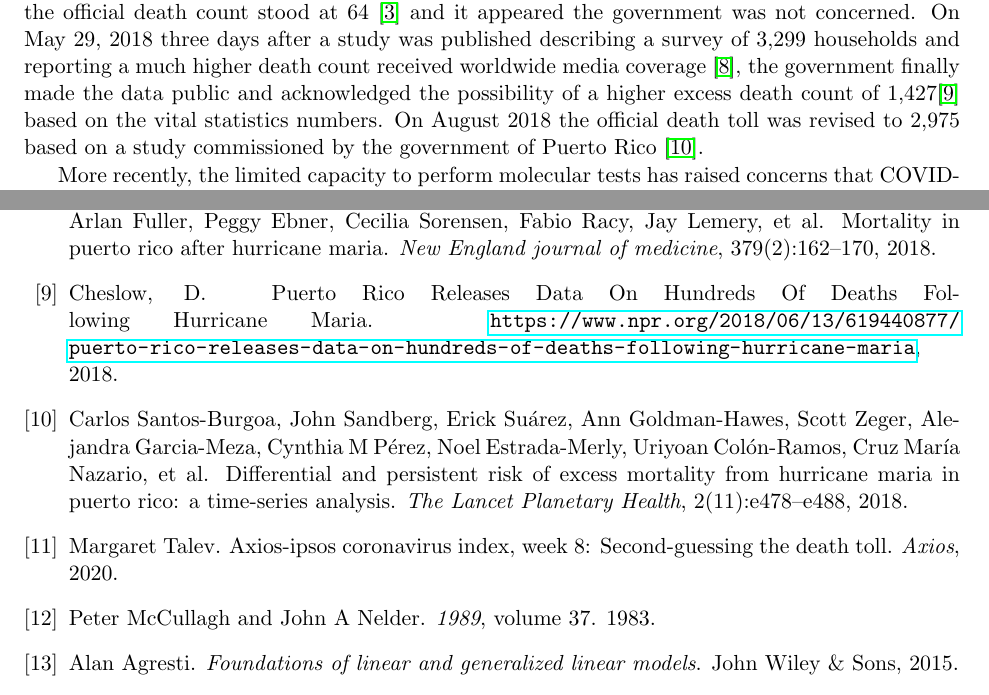
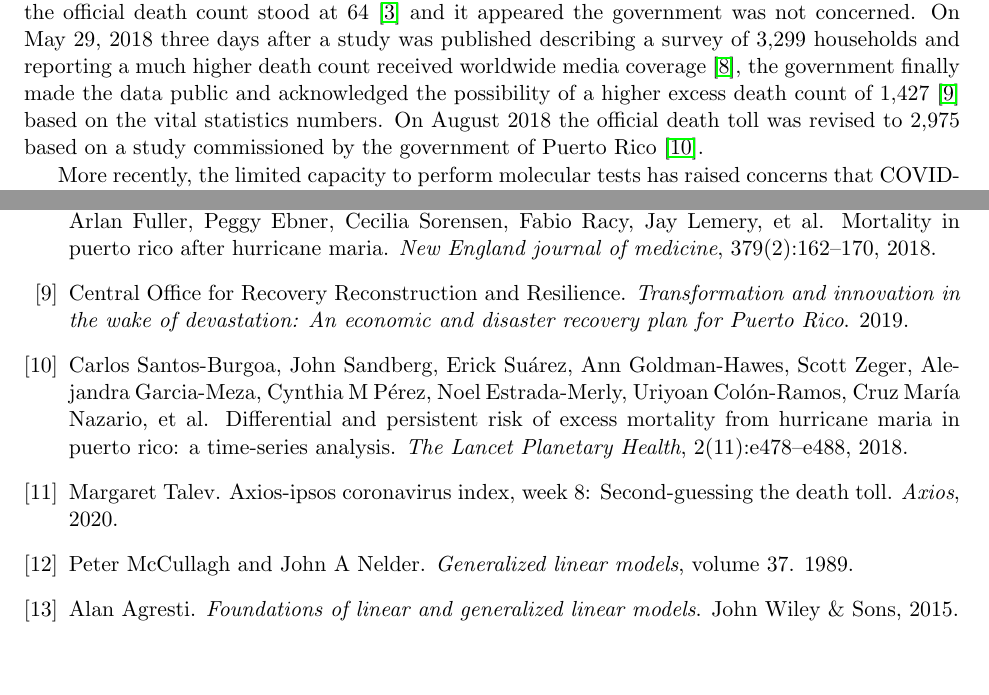
Before and after one commit to rafalab/excess-mortality-paper, a LaTeX paper (main.tex, which reads ref.bib): two parts of pages 2 and 9 of 10, joined at a grey line, cut so that both start at the same text, the shorter picture padded with empty space. Compiled offline with pdfLaTeX.

Commit message:
updating references

```diff
--- a/main.tex
+++ b/main.tex
@@ -126,7 +126,7 @@ Monitoring health systems during and after natural disasters, epidemics, or outb
 \section{Introduction}
 \label{sec:introduction}
 
-Hurricane Mar\'ia made landfall in Puerto Rico on September 20, 2017, interrupting the water supply, electricity, telecommunications networks, and access to medical care\cite{updates2018puerto, rogers2017puerto}. Two weeks after the hurricane the official death count stood at 16\cite{hoyos2018puerto}. This figure was in conflict with estimates obtained using a historical approach by groups that ostensibly had access to death counts for September and October from the demographic registry of Puerto Rico, not yet readily available to the general public. By comparing these two numbers to historical averages, additional deaths were estimated to be in excess of 1,000 \cite{santos2018use, robles2017official, rivera2018estimating, pascual2017nearly} raising concerns that Puerto Rico was in the midst of a public health crisis. However, on December 13, 2017, almost three months after landfall, Puerto Rico’s Secretary of the Department of Public Safety, dismissed these concerns \cite{robles2017official}. As of May 2017 the official death count stood at 64 \cite{hoyos2018puerto} and it appeared the government was not concerned. On May 29, 2018 three days after a study was published describing a survey of 3,299 households and reporting a much higher death count received worldwide media coverage \cite{kishore2018mortality}, the government finally made the data public and acknowledged the possibility of a higher excess death count of 1,427\cite{cheslow2018puerto} based on the vital statistics numbers. On August 2018 the official death toll was revised to 2,975 based on a study commissioned by the government of Puerto Rico \cite{santos2018differential}.
+Hurricane Mar\'ia made landfall in Puerto Rico on September 20, 2017, interrupting the water supply, electricity, telecommunications networks, and access to medical care\cite{updates2018puerto, rogers2017puerto}. Two weeks after the hurricane the official death count stood at 16\cite{hoyos2018puerto}. This figure was in conflict with estimates obtained using a historical approach by groups that ostensibly had access to death counts for September and October from the demographic registry of Puerto Rico, not yet readily available to the general public. By comparing these two numbers to historical averages, additional deaths were estimated to be in excess of 1,000 \cite{santos2018use, robles2017official, rivera2018estimating, pascual2017nearly} raising concerns that Puerto Rico was in the midst of a public health crisis. However, on December 13, 2017, almost three months after landfall, Puerto Rico’s Secretary of the Department of Public Safety, dismissed these concerns \cite{robles2017official}. As of May 2017 the official death count stood at 64 \cite{hoyos2018puerto} and it appeared the government was not concerned. On May 29, 2018 three days after a study was published describing a survey of 3,299 households and reporting a much higher death count received worldwide media coverage \cite{kishore2018mortality}, the government finally made the data public and acknowledged the possibility of a higher excess death count of 1,427 \cite{report2019} based on the vital statistics numbers. On August 2018 the official death toll was revised to 2,975 based on a study commissioned by the government of Puerto Rico \cite{santos2018differential}.
 
 More recently, the limited capacity to perform molecular tests has raised concerns that COVID-19 cases are under-reported in several jurisdictions in the United States and across the world. Simultaneously, polls show that a substantial proportion of the US population believes that reported Covid-19 fatalities are inflated \cite{talev2020}. Estimating excess mortality provides a way to measure the impact of the epidemic, even in the presence of inaccurate reporting.
 
--- a/ref.bib
+++ b/ref.bib
@@ -270,5 +270,5 @@
 
 % -- McCULLAG & NELDER BOOK
 @book{mccullagh19831989,
-  title={1989},
+  title={Generalized linear models},
   author={McCullagh, Peter and Nelder, John A},
@@ -276,5 +275,5 @@
   volume={37},
-  year={1983}
+  year={1989}
 }
 
 % -- AGRESTI BOOK
@@ -342,3 +340,10 @@
   year={2013},
   publisher={Wiley Online Library}
 }
+
+% -- PR REPORT TO CONGRESS
+@book{report2019,
+  title={Transformation and innovation in the wake of devastation: An economic and disaster recovery plan for Puerto Rico},
+  author={Central Office for Recovery Reconstruction and Resilience},
+  year={2019}
+}
```
Also changed, not shown: ref.bib (2 more changed lines).
